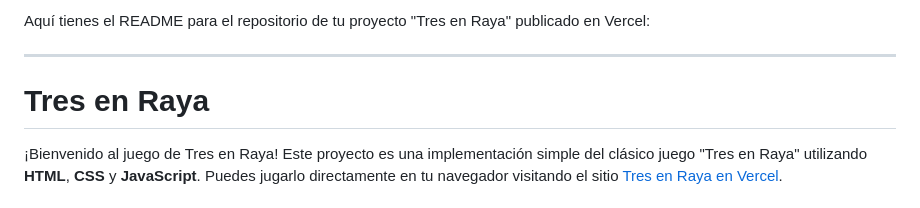
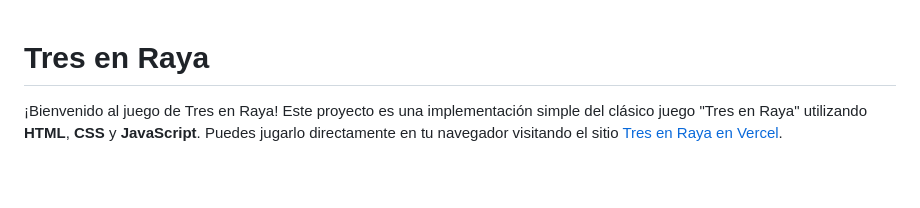
Before and after one commit to Dunlag/tres-en-raya, a Markdown page: README.md, the part around the change. GitHub-like rendering; blank space fills up the shorter version.

```diff
--- a/README.md
+++ b/README.md
@@ -1,7 +1,3 @@
-Aquí tienes el README para el repositorio de tu proyecto "Tres en Raya" publicado en Vercel:
-
----
-
 # Tres en Raya
 
 ¡Bienvenido al juego de Tres en Raya! Este proyecto es una implementación simple del clásico juego "Tres en Raya" utilizando **HTML**, **CSS** y **JavaScript**. Puedes jugarlo directamente en tu navegador visitando el sitio [Tres en Raya en Vercel](https://tresenraya-steel.vercel.app/).
```
